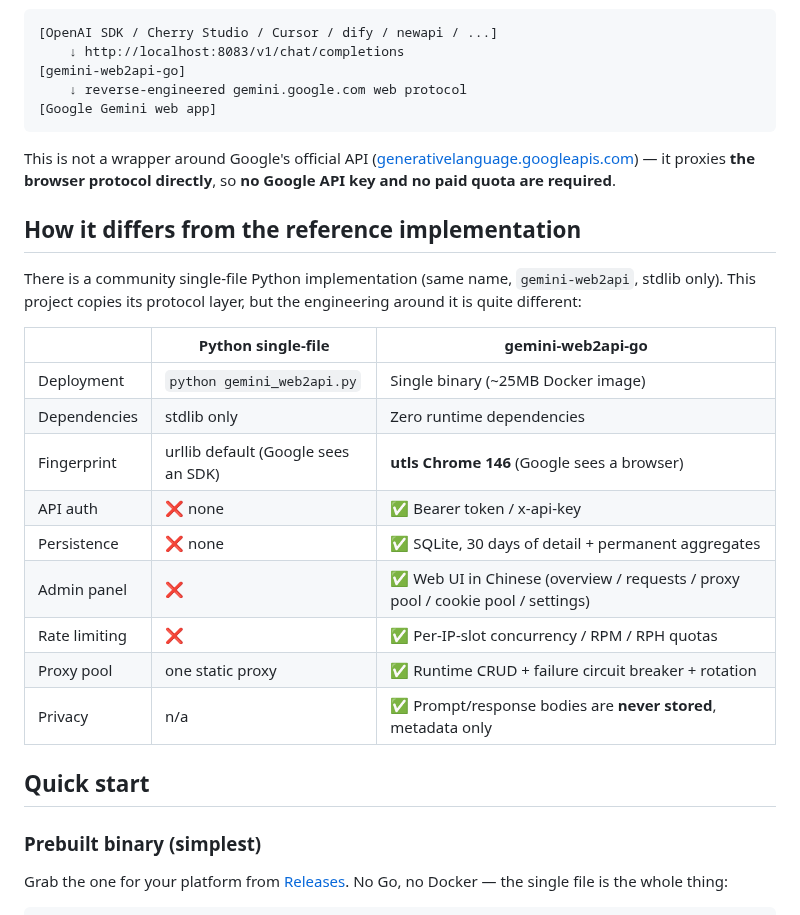
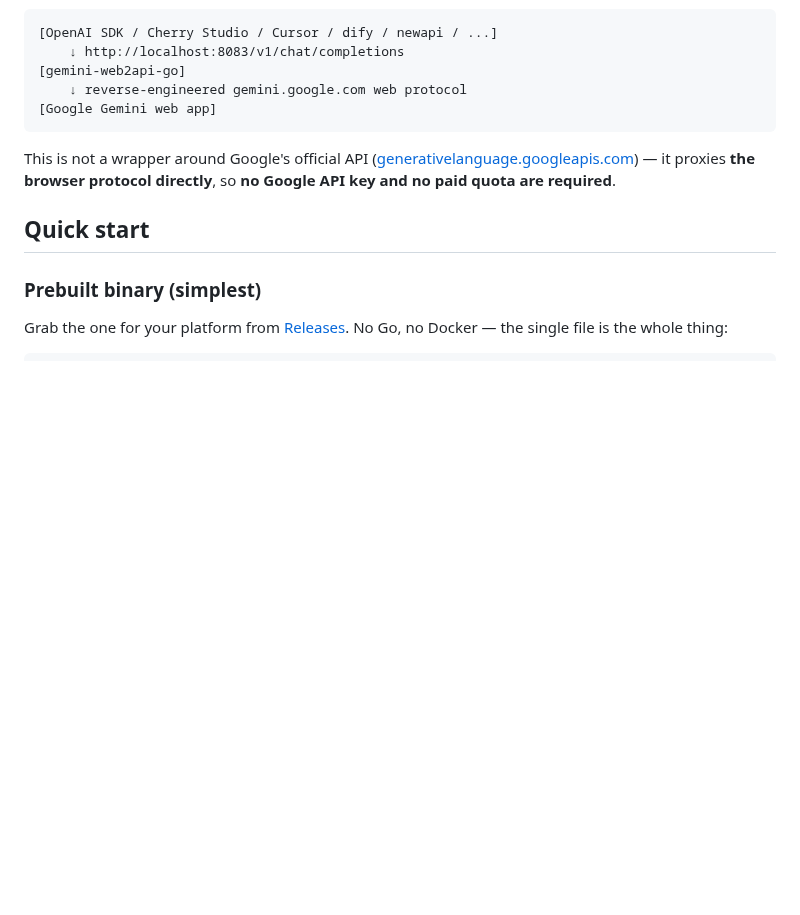
Before and after one commit to HelenTim/gemini-web2api-go-PostgreSQL, a Markdown page: README_EN.md, the part around the change. Rendered like a GitHub page; blank space fills up the shorter version.

````diff
--- a/README_EN.md
+++ b/README_EN.md
@@ -24,22 +24,6 @@ It turns a call like this:
 ```
 
 This is not a wrapper around Google's official API ([generativelanguage.googleapis.com](https://generativelanguage.googleapis.com)) — it proxies **the browser protocol directly**, so **no Google API key and no paid quota are required**.
-
-## How it differs from the reference implementation
-
-There is a community single-file Python implementation (same name, `gemini-web2api`, stdlib only). This project copies its protocol layer, but the engineering around it is quite different:
-
-| | Python single-file | gemini-web2api-go |
-|---|---|---|
-| Deployment | `python gemini_web2api.py` | Single binary (~25MB Docker image) |
-| Dependencies | stdlib only | Zero runtime dependencies |
-| Fingerprint | urllib default (Google sees an SDK) | **utls Chrome 146** (Google sees a browser) |
-| API auth | ❌ none | ✅ Bearer token / x-api-key |
-| Persistence | ❌ none | ✅ SQLite, 30 days of detail + permanent aggregates |
-| Admin panel | ❌ | ✅ Web UI in Chinese (overview / requests / proxy pool / cookie pool / settings) |
-| Rate limiting | ❌ | ✅ Per-IP-slot concurrency / RPM / RPH quotas |
-| Proxy pool | one static proxy | ✅ Runtime CRUD + failure circuit breaker + rotation |
-| Privacy | n/a | ✅ Prompt/response bodies are **never stored**, metadata only |
 
 ## Quick start
 
````
Also changed, not shown: README.md (+0 -16 lines).
